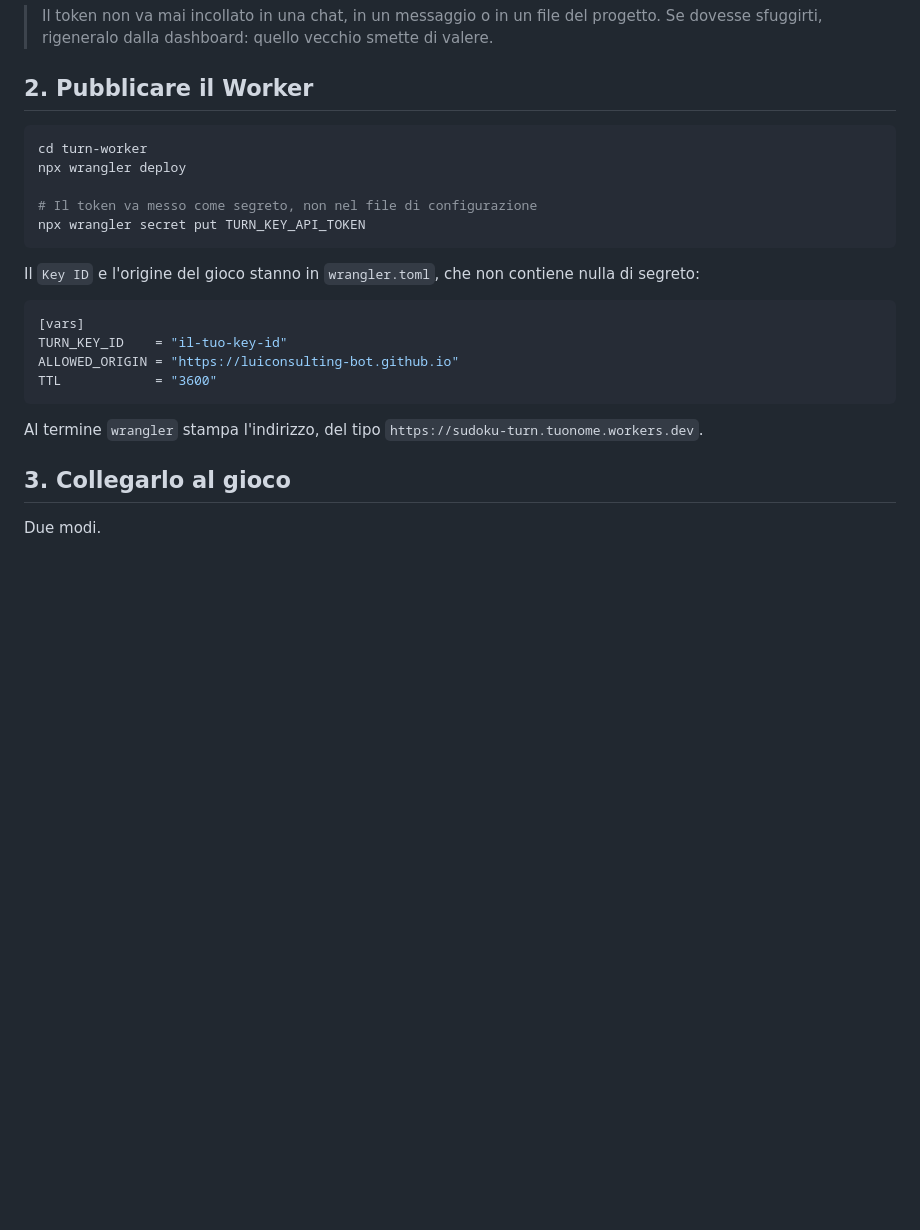
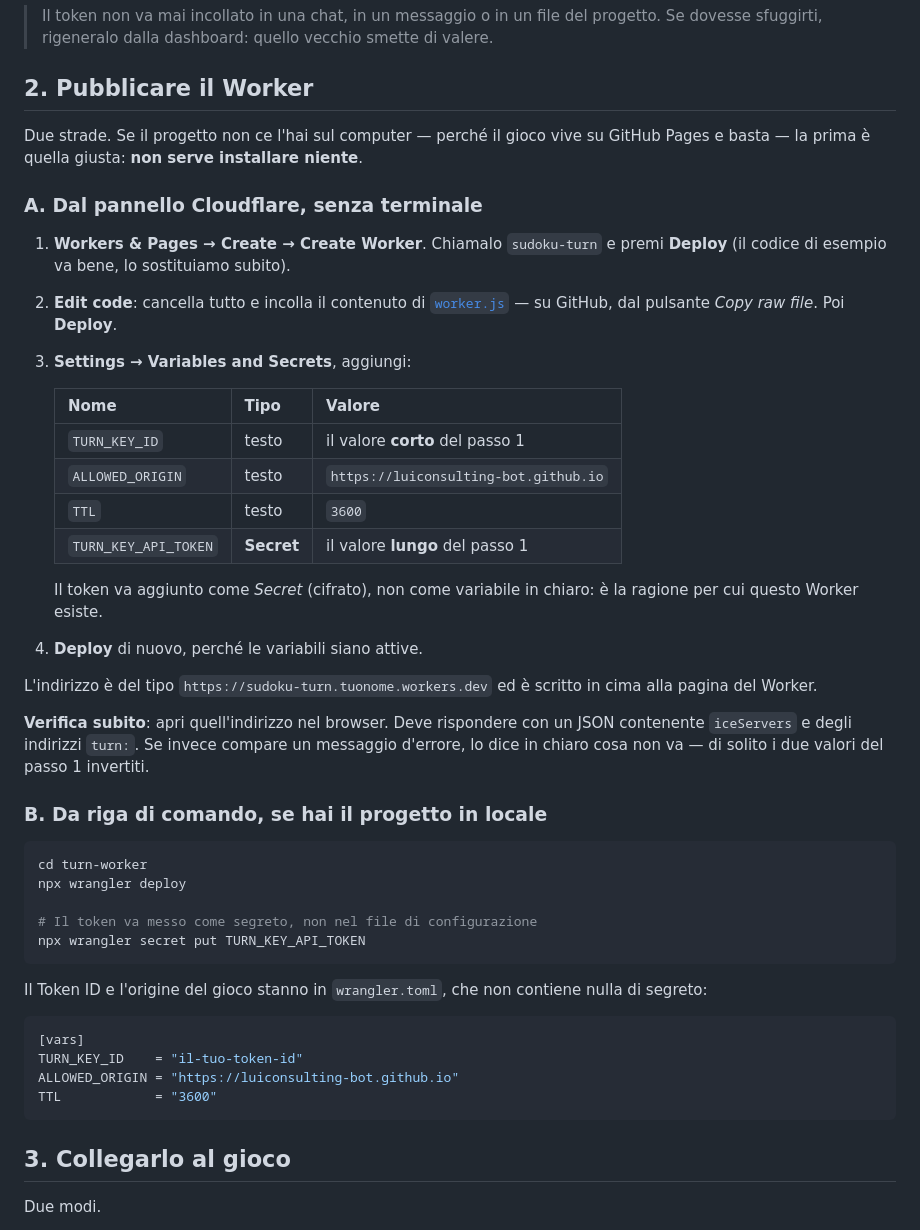
Before and after one commit to luiconsulting-bot/Sudoku, a Markdown page: turn-worker/README.md, the part around the change. GitHub-like rendering; blank space fills up the shorter version.

Commit message:
Document creating the TURN worker entirely from the dashboard
The setup assumed a local checkout and a terminal, which does not match
how this project is actually run: the game lives on GitHub Pages and
there may be no clone on any machine. Installing Node and cloning a
repository to publish ninety lines of worker is a poor trade.

Cloudflare's dashboard can create a worker, hold its code, and store its
variables without any local tooling, so that is now the first route, with
the command-line version kept for anyone who does have the project on
disk. The secret is set as a Secret in the UI rather than a plain
variable — the whole reason the worker exists — and the worker's own
address doubles as the check, since opening it in a browser performs the
request and shows either the ice servers or the reason it failed.

Co-Authored-By: Claude Opus 5 <noreply@anthropic.com>
Claude-Session: https://claude.ai/code/session_015qSCuf65kvRHhMcPT43bPn

````diff
--- a/turn-worker/README.md
+++ b/turn-worker/README.md
@@ -72,6 +72,39 @@ le stesse indicazioni — è la stessa prova, fatta un passo più avanti.
 
 ## 2. Pubblicare il Worker
 
+Due strade. Se il progetto non ce l'hai sul computer — perché il gioco vive su
+GitHub Pages e basta — la prima è quella giusta: **non serve installare niente**.
+
+### A. Dal pannello Cloudflare, senza terminale
+
+1. **Workers & Pages → Create → Create Worker**. Chiamalo `sudoku-turn` e premi
+   **Deploy** (il codice di esempio va bene, lo sostituiamo subito).
+2. **Edit code**: cancella tutto e incolla il contenuto di
+   [`worker.js`](worker.js) — su GitHub, dal pulsante *Copy raw file*. Poi
+   **Deploy**.
+3. **Settings → Variables and Secrets**, aggiungi:
+
+   | Nome | Tipo | Valore |
+   |---|---|---|
+   | `TURN_KEY_ID` | testo | il valore **corto** del passo 1 |
+   | `ALLOWED_ORIGIN` | testo | `https://luiconsulting-bot.github.io` |
+   | `TTL` | testo | `3600` |
+   | `TURN_KEY_API_TOKEN` | **Secret** | il valore **lungo** del passo 1 |
+
+   Il token va aggiunto come *Secret* (cifrato), non come variabile in chiaro:
+   è la ragione per cui questo Worker esiste.
+4. **Deploy** di nuovo, perché le variabili siano attive.
+
+L'indirizzo è del tipo `https://sudoku-turn.tuonome.workers.dev` ed è scritto in
+cima alla pagina del Worker.
+
+**Verifica subito**: apri quell'indirizzo nel browser. Deve rispondere con un
+JSON contenente `iceServers` e degli indirizzi `turn:`. Se invece compare un
+messaggio d'errore, lo dice in chiaro cosa non va — di solito i due valori del
+passo 1 invertiti.
+
+### B. Da riga di comando, se hai il progetto in locale
+
 ```bash
 cd turn-worker
 npx wrangler deploy
@@ -80,18 +113,15 @@ npx wrangler deploy
 npx wrangler secret put TURN_KEY_API_TOKEN
 ```
 
-Il `Key ID` e l'origine del gioco stanno in `wrangler.toml`, che non contiene
+Il Token ID e l'origine del gioco stanno in `wrangler.toml`, che non contiene
 nulla di segreto:
 
 ```toml
 [vars]
-TURN_KEY_ID    = "il-tuo-key-id"
+TURN_KEY_ID    = "il-tuo-token-id"
 ALLOWED_ORIGIN = "https://luiconsulting-bot.github.io"
 TTL            = "3600"
 ```
-
-Al termine `wrangler` stampa l'indirizzo, del tipo
-`https://sudoku-turn.tuonome.workers.dev`.
 
 ## 3. Collegarlo al gioco
 
````
